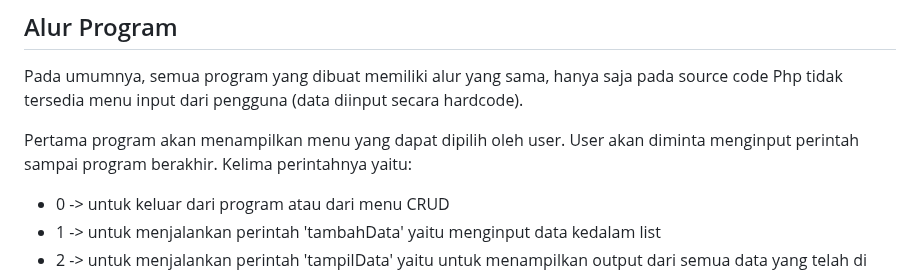
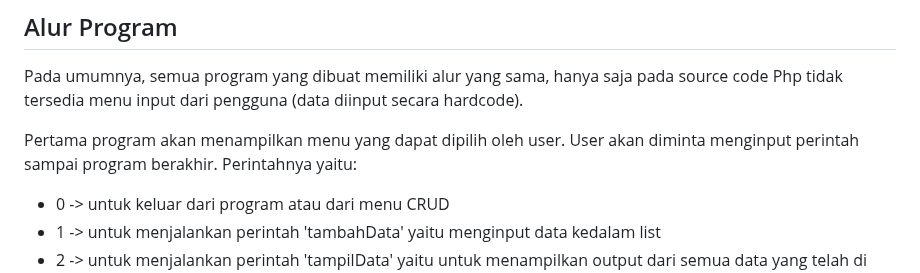
Before and after one commit to Ravindraa181/LP2DPBO2024C2, a Markdown page: README.md, the part around the change. GitHub-like rendering.

```diff
--- a/README.md
+++ b/README.md
@@ -43,7 +43,7 @@ Selain itu, dalam class Shirt ini juga terdapat method yang digunakan untuk memp
 ## Alur Program
 Pada umumnya, semua program yang dibuat memiliki alur yang sama, hanya saja pada source code Php tidak tersedia menu input dari pengguna (data diinput secara hardcode).
 
-Pertama program akan menampilkan menu yang dapat dipilih oleh user. User akan diminta menginput perintah sampai program berakhir. Kelima perintahnya yaitu:
+Pertama program akan menampilkan menu yang dapat dipilih oleh user. User akan diminta menginput perintah sampai program berakhir. Perintahnya yaitu:
 
 * 0 -> untuk keluar dari program atau dari menu CRUD
 * 1 -> untuk menjalankan perintah 'tambahData' yaitu menginput data kedalam list
```
